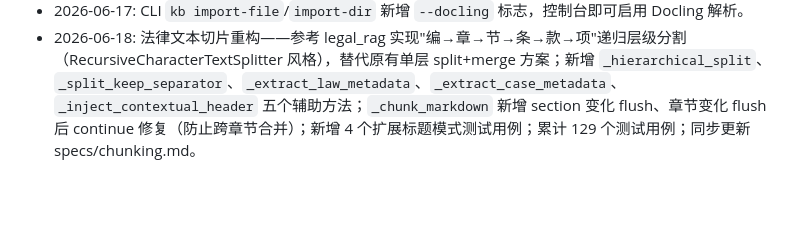
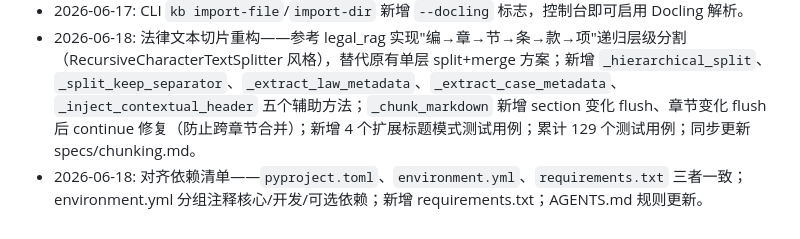
Before and after one commit to w1051868626/contract_harness, a Markdown page: AGENTS.md, the part around the change. GitHub-like rendering; blank space fills up the shorter version.

Commit message:
docs: AGENTS.md 更新记录添加依赖对齐条目

```diff
--- a/AGENTS.md
+++ b/AGENTS.md
@@ -146,3 +146,4 @@ conda activate contract-harness
 - 2026-06-17: Docling 文档解析器——新增 `DoclingParser` 封装（可选依赖），PDF/DOCX/PPTX/图片 → 结构化 Markdown；`HarnessConfig.use_docling` 配置字段；`KnowledgeBase._parse_file()` 支持 docling 优先解析，不替换原有 pypdf/python-docx 功能；新增 9 个测试用例，累计 116 个。
 - 2026-06-17: CLI `kb import-file`/`import-dir` 新增 `--docling` 标志，控制台即可启用 Docling 解析。
 - 2026-06-18: 法律文本切片重构——参考 legal_rag 实现"编→章→节→条→款→项"递归层级分割（RecursiveCharacterTextSplitter 风格），替代原有单层 split+merge 方案；新增 `_hierarchical_split`、`_split_keep_separator`、`_extract_law_metadata`、`_extract_case_metadata`、`_inject_contextual_header` 五个辅助方法；`_chunk_markdown` 新增 section 变化 flush、章节变化 flush 后 continue 修复（防止跨章节合并）；新增 4 个扩展标题模式测试用例；累计 129 个测试用例；同步更新 specs/chunking.md。
+- 2026-06-18: 对齐依赖清单——`pyproject.toml`、`environment.yml`、`requirements.txt` 三者一致；environment.yml 分组注释核心/开发/可选依赖；新增 requirements.txt；AGENTS.md 规则更新。
```
